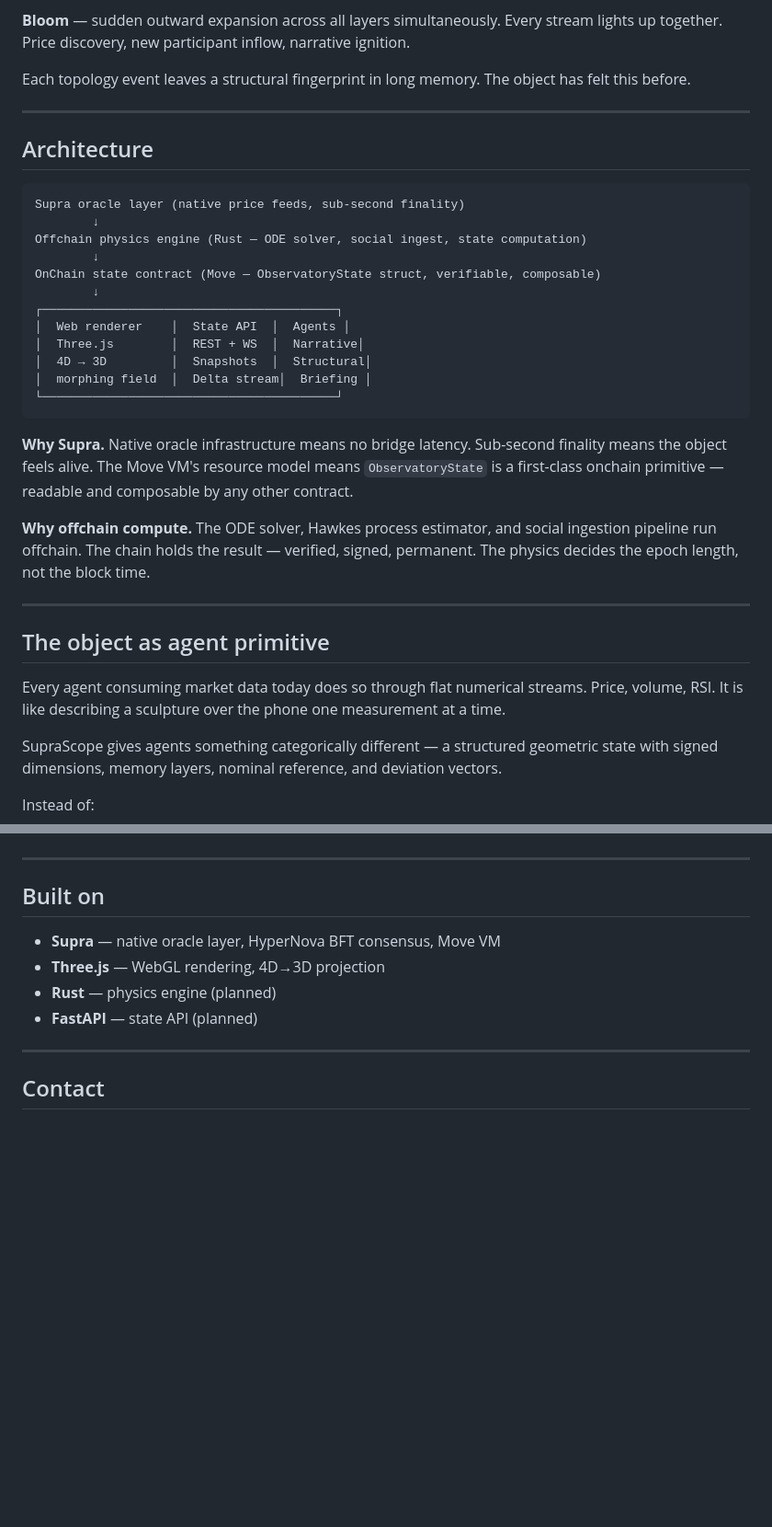
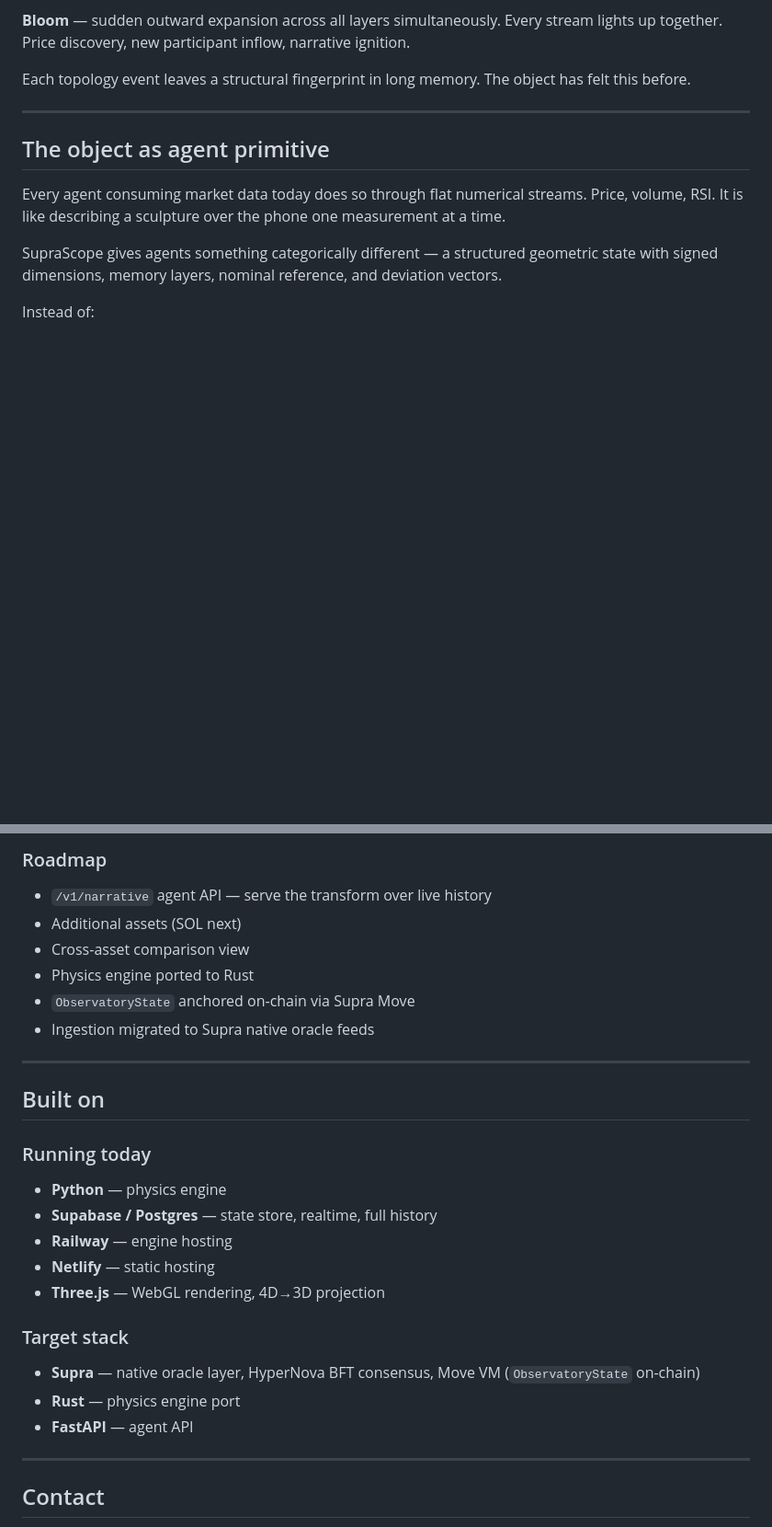
Before and after one commit to 1995kemiller-crypto/SupraScope, a Markdown page: README.md, 2 parts joined by grey strips. Shown at 92% size. Rendered like a GitHub page; blank space fills up the shorter version.

````diff
--- a/README.md
+++ b/README.md
@@ -78,29 +80,6 @@ Each topology event leaves a structural fingerprint in long memory. The object h
 
 ---
 
-## Architecture
-
-```
-Supra oracle layer (native price feeds, sub-second finality)
-        ↓
-Offchain physics engine (Rust — ODE solver, social ingest, state computation)
-        ↓
-OnChain state contract (Move — ObservatoryState struct, verifiable, composable)
-        ↓
-┌─────────────────────────────────────────┐
-│  Web renderer    │  State API  │  Agents │
-│  Three.js        │  REST + WS  │  Narrative│
-│  4D → 3D         │  Snapshots  │  Structural│
-│  morphing field  │  Delta stream│  Briefing │
-└─────────────────────────────────────────┘
-```
-
-**Why Supra.** Native oracle infrastructure means no bridge latency. Sub-second finality means the object feels alive. The Move VM's resource model means `ObservatoryState` is a first-class onchain primitive — readable and composable by any other contract.
-
-**Why offchain compute.** The ODE solver, Hawkes process estimator, and social ingestion pipeline run offchain. The chain holds the result — verified, signed, permanent. The physics decides the epoch length, not the block time.
-
----
-
 ## The object as agent primitive
 
 Every agent consuming market data today does so through flat numerical streams. Price, volume, RSI. It is like describing a sculpture over the phone one measurement at a time.
@@ -139,12 +160,29 @@ The full state history is onchain. The object can be rewound to any epoch and re
+### Roadmap
+
+- `/v1/narrative` agent API — serve the transform over live history
+- Additional assets (SOL next)
+- Cross-asset comparison view
+- Physics engine ported to Rust
+- `ObservatoryState` anchored on-chain via Supra Move
+- Ingestion migrated to Supra native oracle feeds
 
 ---
 
 ## Built on
 
-- **Supra** — native oracle layer, HyperNova BFT consensus, Move VM
+### Running today
+
+- **Python** — physics engine
+- **Supabase / Postgres** — state store, realtime, full history
+- **Railway** — engine hosting
+- **Netlify** — static hosting
 - **Three.js** — WebGL rendering, 4D→3D projection
-- **Rust** — physics engine (planned)
-- **FastAPI** — state API (planned)
+
+### Target stack
+
+- **Supra** — native oracle layer, HyperNova BFT consensus, Move VM (`ObservatoryState` on-chain)
+- **Rust** — physics engine port
+- **FastAPI** — agent API
 
 ---
 
````
Also changed, not shown: other parts of README.md (+73 -29 lines).
